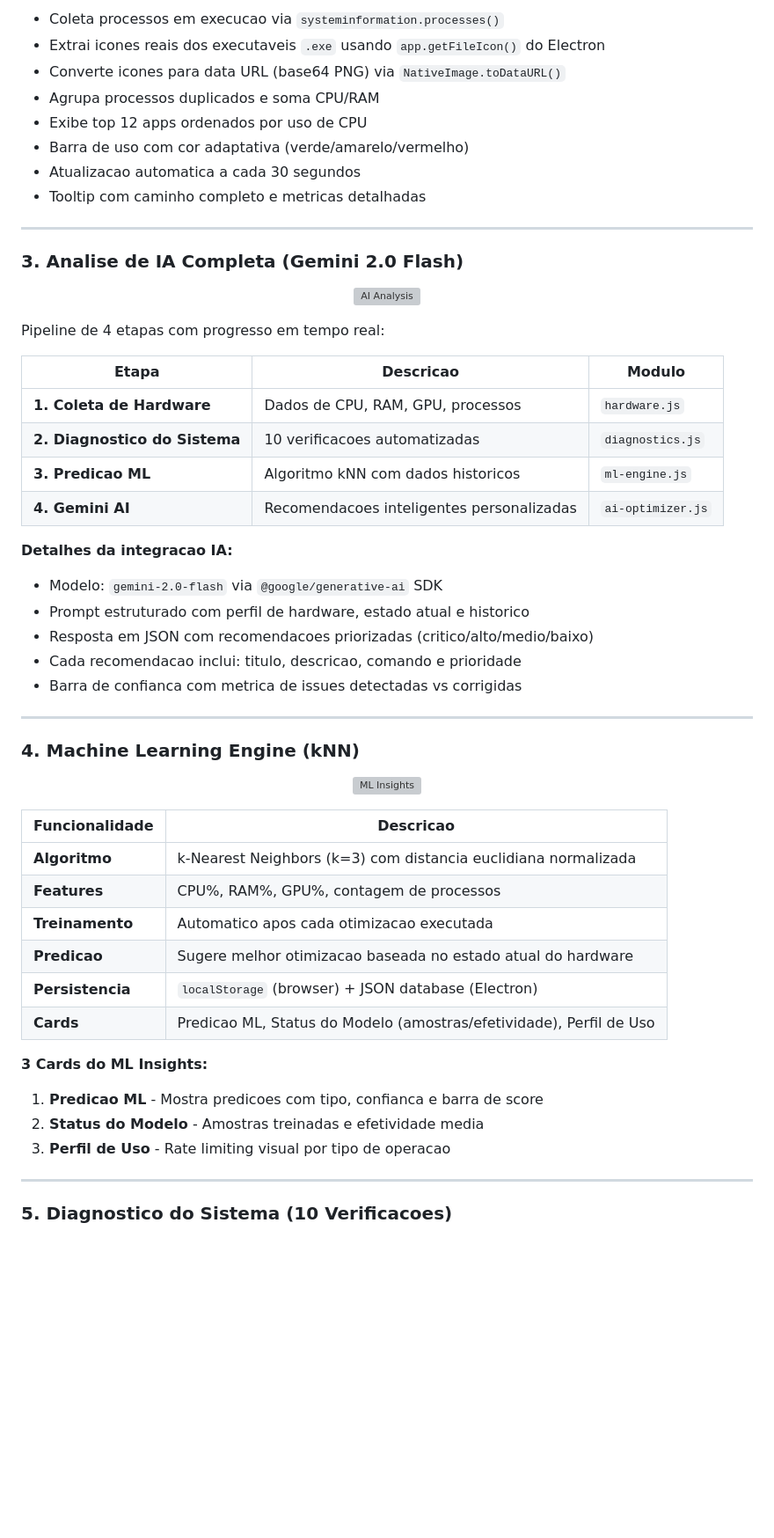
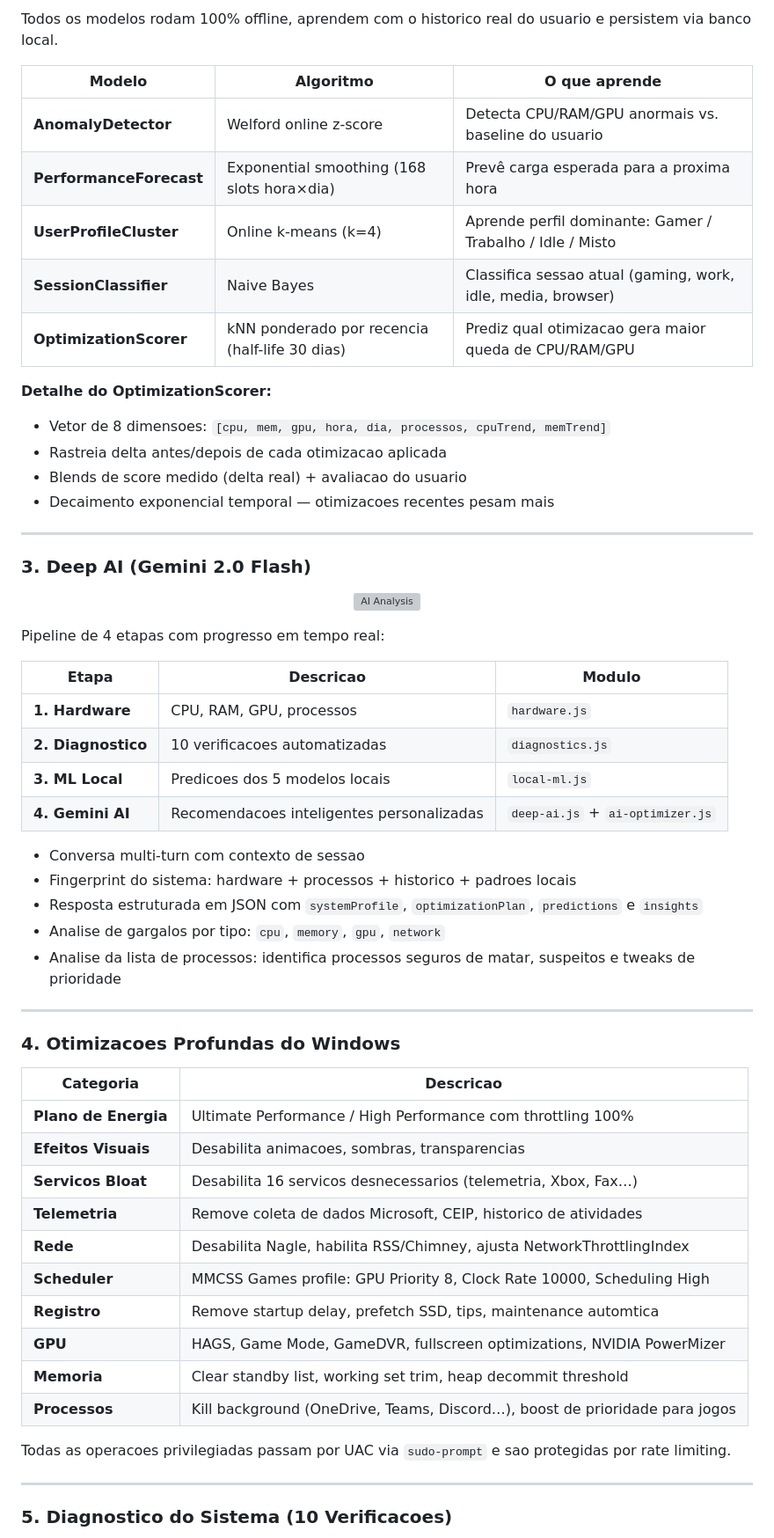
Before and after one commit to leosan123456/FixMe, a Markdown page: README.md, the part around one of its changes. Shown at 88% size. Rendered like a GitHub page; blank space fills up the shorter version; grey boxes are pictures that could not be loaded.

```diff
--- a/README.md
+++ b/README.md
@@ -70,17 +84,24 @@ O dashboard apresenta uma interface moderna com tema escuro, exibindo dados em t
 </p>
 
-- Coleta processos em execucao via `systeminformation.processes()`
-- Extrai icones reais dos executaveis `.exe` usando `app.getFileIcon()` do Electron
-- Converte icones para data URL (base64 PNG) via `NativeImage.toDataURL()`
-- Agrupa processos duplicados e soma CPU/RAM
-- Exibe top 12 apps ordenados por uso de CPU
-- Barra de uso com cor adaptativa (verde/amarelo/vermelho)
-- Atualizacao automatica a cada 30 segundos
-- Tooltip com caminho completo e metricas detalhadas
+Todos os modelos rodam 100% offline, aprendem com o historico real do usuario e persistem via banco local.
+
+| Modelo | Algoritmo | O que aprende |
+|--------|-----------|---------------|
+| **AnomalyDetector** | Welford online z-score | Detecta CPU/RAM/GPU anormais vs. baseline do usuario |
+| **PerformanceForecast** | Exponential smoothing (168 slots hora×dia) | Prevê carga esperada para a proxima hora |
+| **UserProfileCluster** | Online k-means (k=4) | Aprende perfil dominante: Gamer / Trabalho / Idle / Misto |
+| **SessionClassifier** | Naive Bayes | Classifica sessao atual (gaming, work, idle, media, browser) |
+| **OptimizationScorer** | kNN ponderado por recencia (half-life 30 dias) | Prediz qual otimizacao gera maior queda de CPU/RAM/GPU |
+
+**Detalhe do OptimizationScorer:**
+- Vetor de 8 dimensoes: `[cpu, mem, gpu, hora, dia, processos, cpuTrend, memTrend]`
+- Rastreia delta antes/depois de cada otimizacao aplicada
+- Blends de score medido (delta real) + avaliacao do usuario
+- Decaimento exponencial temporal — otimizacoes recentes pesam mais
 
 ---
 
-### 3. Analise de IA Completa (Gemini 2.0 Flash)
+### 3. Deep AI (Gemini 2.0 Flash)
 
 <p align="center">
   <img src="docs/screenshots/ai-analysis.svg" alt="AI Analysis" width="45%"/>
@@ -90,39 +111,35 @@ Pipeline de 4 etapas com progresso em tempo real:
 
 | Etapa | Descricao | Modulo |
 |-------|-----------|--------|
-| **1. Coleta de Hardware** | Dados de CPU, RAM, GPU, processos | `hardware.js` |
-| **2. Diagnostico do Sistema** | 10 verificacoes automatizadas | `diagnostics.js` |
-| **3. Predicao ML** | Algoritmo kNN com dados historicos | `ml-engine.js` |
-| **4. Gemini AI** | Recomendacoes inteligentes personalizadas | `ai-optimizer.js` |
+| **1. Hardware** | CPU, RAM, GPU, processos | `hardware.js` |
+| **2. Diagnostico** | 10 verificacoes automatizadas | `diagnostics.js` |
+| **3. ML Local** | Predicoes dos 5 modelos locais | `local-ml.js` |
+| **4. Gemini AI** | Recomendacoes inteligentes personalizadas | `deep-ai.js` + `ai-optimizer.js` |
 
-**Detalhes da integracao IA:**
-- Modelo: `gemini-2.0-flash` via `@google/generative-ai` SDK
-- Prompt estruturado com perfil de hardware, estado atual e historico
-- Resposta em JSON com recomendacoes priorizadas (critico/alto/medio/baixo)
-- Cada recomendacao inclui: titulo, descricao, comando e prioridade
-- Barra de confianca com metrica de issues detectadas vs corrigidas
+- Conversa multi-turn com contexto de sessao
+- Fingerprint do sistema: hardware + processos + historico + padroes locais
+- Resposta estruturada em JSON com `systemProfile`, `optimizationPlan`, `predictions` e `insights`
+- Analise de gargalos por tipo: `cpu`, `memory`, `gpu`, `network`
+- Analise da lista de processos: identifica processos seguros de matar, suspeitos e tweaks de prioridade
 
 ---
 
-### 4. Machine Learning Engine (kNN)
+### 4. Otimizacoes Profundas do Windows
 
-<p align="center">
-  <img src="docs/screenshots/ml-insights.svg" alt="ML Insights" width="100%"/>
-</p>
+| Categoria | Descricao |
+|-----------|-----------|
+| **Plano de Energia** | Ultimate Performance / High Performance com throttling 100% |
+| **Efeitos Visuais** | Desabilita animacoes, sombras, transparencias |
+| **Servicos Bloat** | Desabilita 16 servicos desnecessarios (telemetria, Xbox, Fax…) |
+| **Telemetria** | Remove coleta de dados Microsoft, CEIP, historico de atividades |
+| **Rede** | Desabilita Nagle, habilita RSS/Chimney, ajusta NetworkThrottlingIndex |
+| **Scheduler** | MMCSS Games profile: GPU Priority 8, Clock Rate 10000, Scheduling High |
+| **Registro** | Remove startup delay, prefetch SSD, tips, maintenance automtica |
+| **GPU** | HAGS, Game Mode, GameDVR, fullscreen optimizations, NVIDIA PowerMizer |
+| **Memoria** | Clear standby list, working set trim, heap decommit threshold |
+| **Processos** | Kill background (OneDrive, Teams, Discord…), boost de prioridade para jogos |
 
-| Funcionalidade | Descricao |
-|---------------|-----------|
-| **Algoritmo** | k-Nearest Neighbors (k=3) com distancia euclidiana normalizada |
-| **Features** | CPU%, RAM%, GPU%, contagem de processos |
-| **Treinamento** | Automatico apos cada otimizacao executada |
-| **Predicao** | Sugere melhor otimizacao baseada no estado atual do hardware |
-| **Persistencia** | `localStorage` (browser) + JSON database (Electron) |
-| **Cards** | Predicao ML, Status do Modelo (amostras/efetividade), Perfil de Uso |
-
-**3 Cards do ML Insights:**
-1. **Predicao ML** - Mostra predicoes com tipo, confianca e barra de score
-2. **Status do Modelo** - Amostras treinadas e efetividade media
-3. **Perfil de Uso** - Rate limiting visual por tipo de operacao
+Todas as operacoes privilegiadas passam por UAC via `sudo-prompt` e sao protegidas por rate limiting.
 
 ---
 
```
Also changed, not shown: other parts of README.md (+141 -155 lines).
